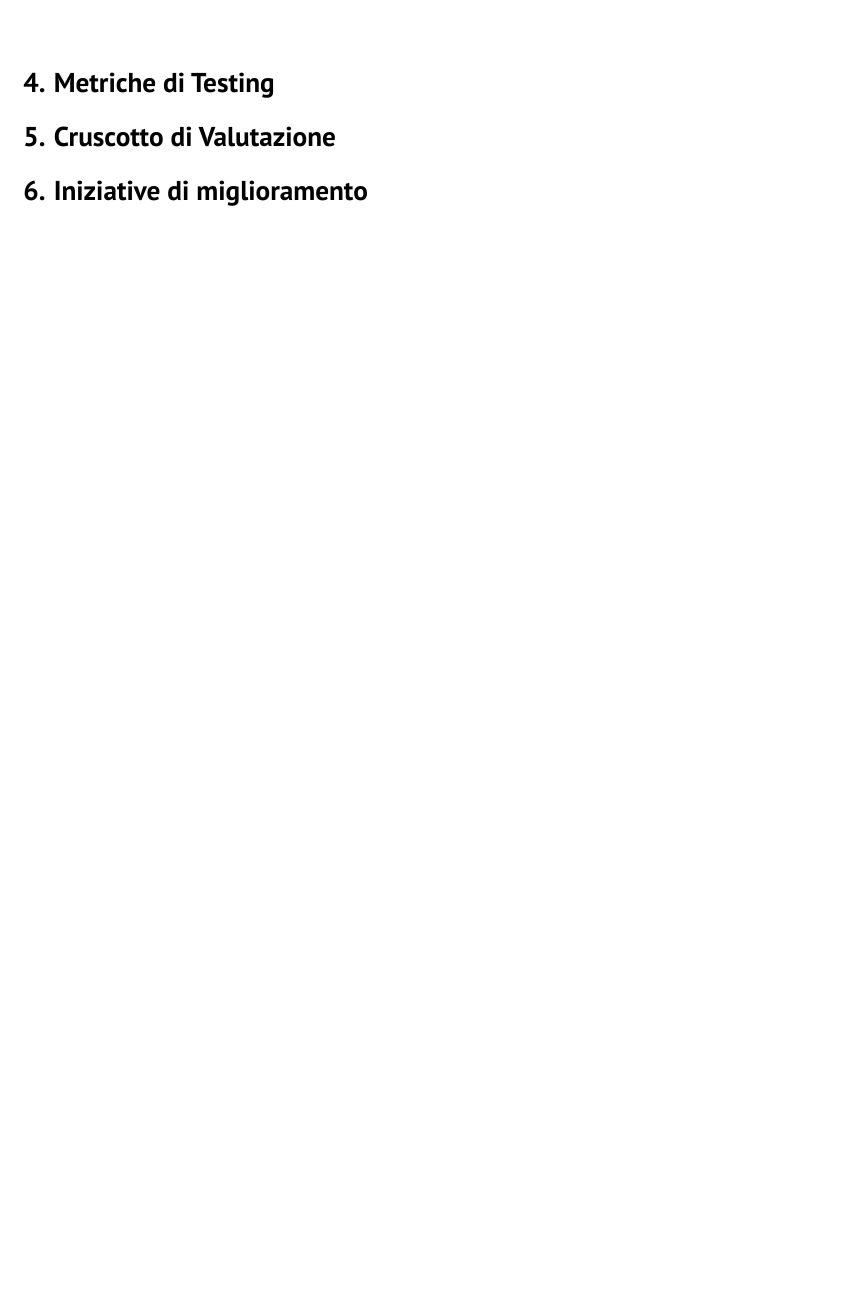
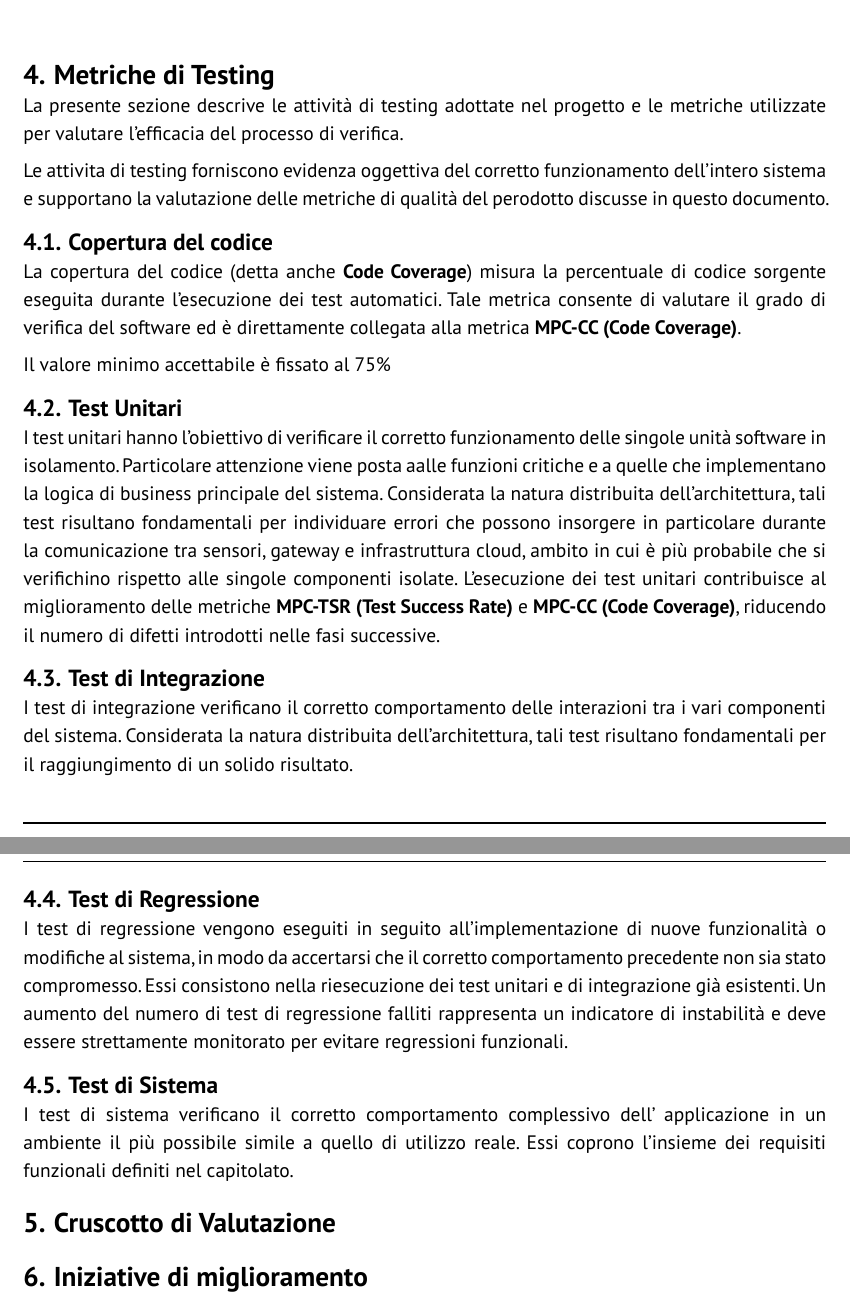
Before and after one commit to GlitchHub-Team/GlitchHub-Team.github.io, a Typst document (src/RTB/DocumentiInterni/PianodiQualifica.typ): part of page 9 of 10 before the commit and two parts of pages 9 and 10 of 11 after it, the two joined at a grey line, cut so that both start at the same text, the shorter picture padded with empty space. Compiled offline with Typst 0.15.

Commit message:
Aggiunta delle metriche scritte lo scorso sprint

```diff
--- a/src/RTB/DocumentiInterni/PianodiQualifica.typ
+++ b/src/RTB/DocumentiInterni/PianodiQualifica.typ
@@ -330,7 +351,32 @@ In questo documento, tali misure vengono identificate tramite la sigla _MPD_ (Me
 )
 \
 = Metriche di Testing
+La presente sezione descrive le attività di testing adottate nel progetto e le metriche utilizzate per valutare l'efficacia del processo di verifica.
 
+Le attivita di testing forniscono evidenza oggettiva del corretto funzionamento dell'intero sistema e supportano la valutazione delle metriche di qualità del perodotto discusse in questo documento.
+
+== Copertura del codice
+La copertura del codice (detta anche *Code Coverage*) misura la percentuale di codice sorgente eseguita durante l'esecuzione dei test automatici. Tale metrica consente di valutare il grado di verifica del software ed è direttamente collegata alla metrica *MPC-CC (Code Coverage)*.
+
+Il valore minimo accettabile è fissato al 75%
+
+== Test Unitari
+I test unitari hanno l'obiettivo di verificare il corretto funzionamento delle singole unità software in isolamento. Particolare attenzione viene posta aalle funzioni critiche e a quelle che implementano la logica di business principale del sistema. Considerata la natura distribuita dell'architettura, tali test risultano fondamentali per individuare errori che possono insorgere in particolare durante la comunicazione tra sensori, gateway e infrastruttura cloud, ambito in cui è più probabile che si verifichino rispetto alle singole componenti isolate.
+L'esecuzione dei test unitari contribuisce al miglioramento delle metriche *MPC-TSR (Test Success Rate)* e *MPC-CC (Code Coverage)*, riducendo il numero di difetti introdotti nelle fasi successive.
+
+== Test di Integrazione
+I test di integrazione verificano il corretto comportamento delle interazioni tra i vari componenti del sistema. Considerata la natura distribuita dell'architettura,
+tali test risultano fondamentali per il raggiungimento di un solido risultato.
+
+== Test di Regressione
+I test di regressione vengono eseguiti in seguito all'implementazione di nuove funzionalità o modifiche al sistema, in modo da accertarsi che il corretto comportamento precedente non sia
+stato compromesso.
+Essi consistono nella riesecuzione dei test unitari e di integrazione già esistenti. Un aumento del numero di test di regressione falliti
+rappresenta un indicatore di instabilità e deve essere strettamente monitorato per evitare regressioni funzionali.
+
+== Test di Sistema
+I test di sistema verificano il corretto comportamento complessivo dell' applicazione in un ambiente il più possibile simile a quello di utilizzo reale.
+Essi coprono l'insieme dei requisiti funzionali definiti nel capitolato. //DA COMPLETARE
 = Cruscotto di Valutazione
 
 = Iniziative di miglioramento
```
Also changed, not shown: src/RTB/DocumentiInterni/PianodiQualifica.typ (21 more changed lines).
